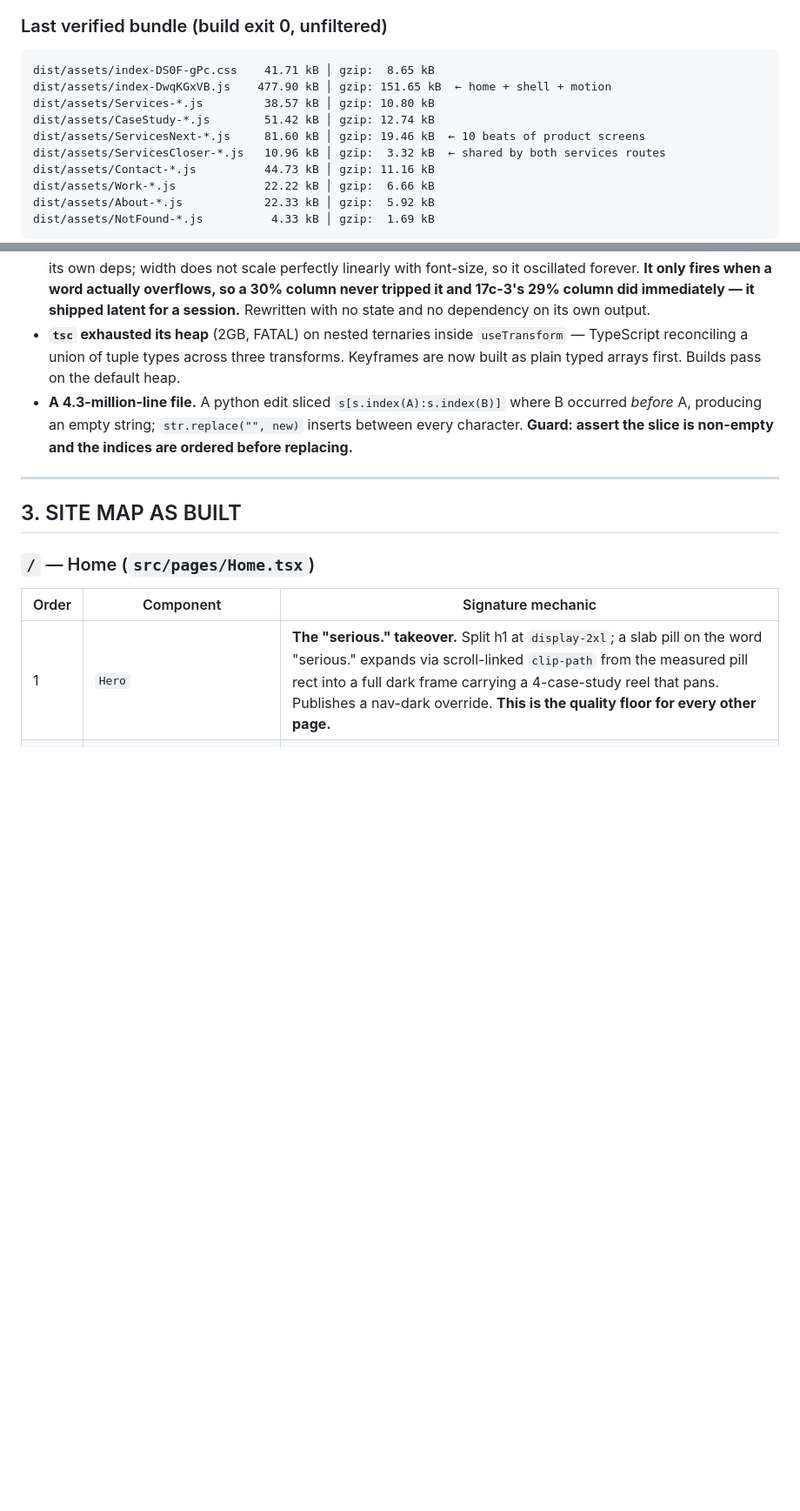
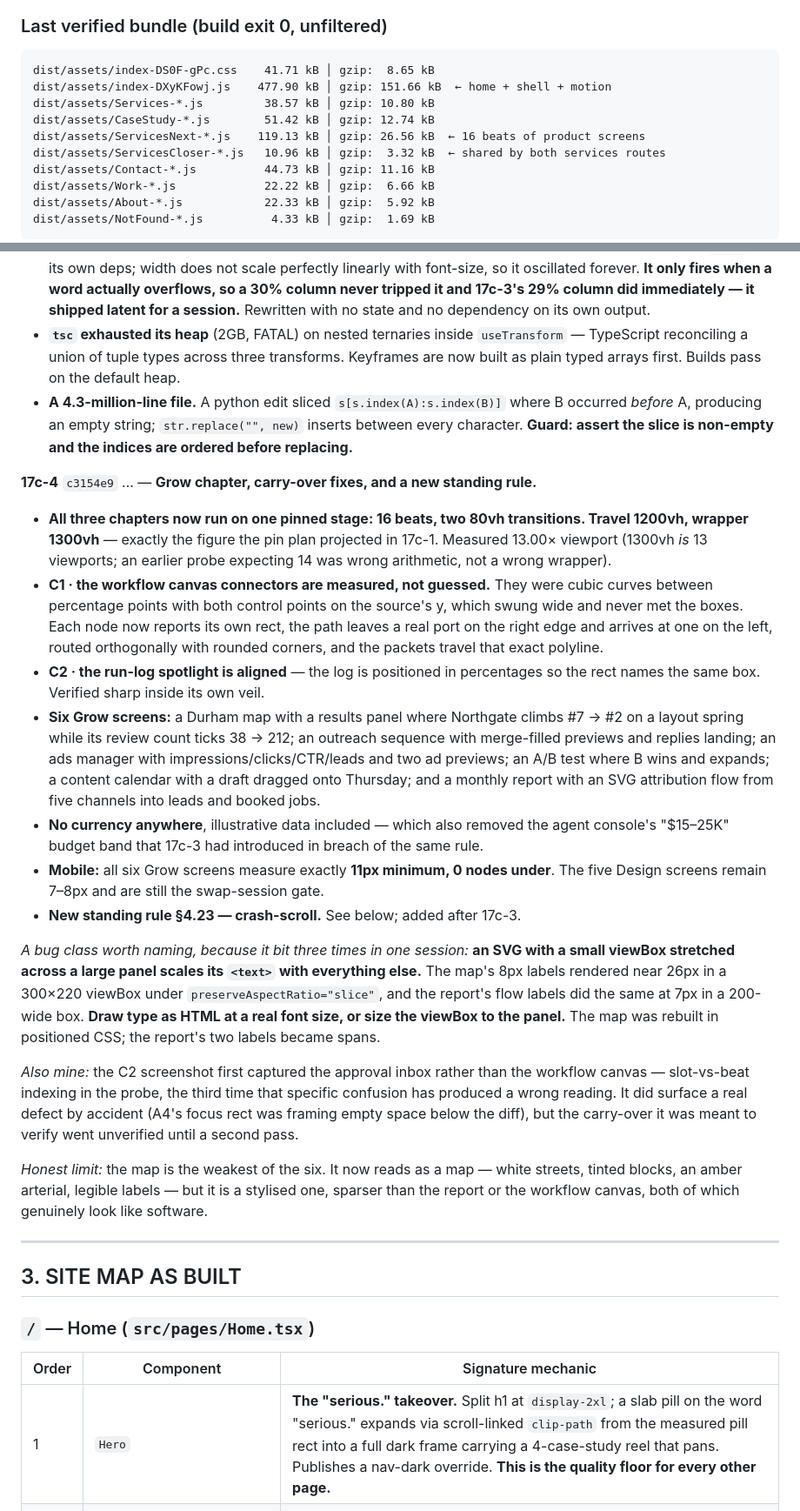
Before and after one commit to uprachets4/averr-site, a Markdown page: docs/AVERR-V2-HANDOFF-V3.md, 2 parts joined by grey strips. Shown at 87% size. Drawn GitHub-style; blank space fills up the shorter version.

Commit message:
17c-4 (log): record Session 17c-4 in the handoff
Both copies identical. §1 bundle refreshed (ServicesNext 26.56 kB gzip
with 16 beats; home's initial JS unchanged). §2 carries the Grow
chapter, T2, both carry-over fixes, the no-currency sweep, the mobile
split, and the stretched-viewBox bug class that bit three times in one
session — plus the honest note that the map is the weakest of the six
screens.

Co-Authored-By: Claude Opus 5 <noreply@anthropic.com>

````diff
--- a/docs/AVERR-V2-HANDOFF-V3.md
+++ b/docs/AVERR-V2-HANDOFF-V3.md
@@ -24,10 +24,10 @@
 
 ```
 dist/assets/index-DS0F-gPc.css    41.71 kB │ gzip:  8.65 kB
-dist/assets/index-DwqKGxVB.js    477.90 kB │ gzip: 151.65 kB  ← home + shell + motion
+dist/assets/index-DXyKFowj.js    477.90 kB │ gzip: 151.66 kB  ← home + shell + motion
 dist/assets/Services-*.js         38.57 kB │ gzip: 10.80 kB
 dist/assets/CaseStudy-*.js        51.42 kB │ gzip: 12.74 kB
-dist/assets/ServicesNext-*.js     81.60 kB │ gzip: 19.46 kB  ← 10 beats of product screens
+dist/assets/ServicesNext-*.js    119.13 kB │ gzip: 26.56 kB  ← 16 beats of product screens
 dist/assets/ServicesCloser-*.js   10.96 kB │ gzip:  3.32 kB  ← shared by both services routes
 dist/assets/Contact-*.js          44.73 kB │ gzip: 11.16 kB
 dist/assets/Work-*.js             22.22 kB │ gzip:  6.66 kB
@@ -166,6 +166,22 @@ Prachets's rulings: 20 minutes is the canonical call length (a sweep found /cont
 - **React #185, maximum update depth**, crashing the whole route at the last Design beat — no windows, no caption, the noindex meta gone with the unmounted tree. The caption fitter added in **17c-2-fix** kept its scale in state, measured the rendered word and divided by the current scale to recover the base width, with `scale` in its own deps; width does not scale perfectly linearly with font-size, so it oscillated forever. **It only fires when a word actually overflows, so a 30% column never tripped it and 17c-3's 29% column did immediately — it shipped latent for a session.** Rewritten with no state and no dependency on its own output.
 - **`tsc` exhausted its heap** (2GB, FATAL) on nested ternaries inside `useTransform` — TypeScript reconciling a union of tuple types across three transforms. Keyframes are now built as plain typed arrays first. Builds pass on the default heap.
 - **A 4.3-million-line file.** A python edit sliced `s[s.index(A):s.index(B)]` where B occurred *before* A, producing an empty string; `str.replace("", new)` inserts between every character. **Guard: assert the slice is non-empty and the indices are ordered before replacing.**
+
+**17c-4** `c3154e9` … — **Grow chapter, carry-over fixes, and a new standing rule.**
+
+- **All three chapters now run on one pinned stage: 16 beats, two 80vh transitions. Travel 1200vh, wrapper 1300vh** — exactly the figure the pin plan projected in 17c-1. Measured 13.00× viewport (1300vh *is* 13 viewports; an earlier probe expecting 14 was wrong arithmetic, not a wrong wrapper).
+- **C1 · the workflow canvas connectors are measured, not guessed.** They were cubic curves between percentage points with both control points on the source's y, which swung wide and never met the boxes. Each node now reports its own rect, the path leaves a real port on the right edge and arrives at one on the left, routed orthogonally with rounded corners, and the packets travel that exact polyline.
+- **C2 · the run-log spotlight is aligned** — the log is positioned in percentages so the rect names the same box. Verified sharp inside its own veil.
+- **Six Grow screens:** a Durham map with a results panel where Northgate climbs #7 → #2 on a layout spring while its review count ticks 38 → 212; an outreach sequence with merge-filled previews and replies landing; an ads manager with impressions/clicks/CTR/leads and two ad previews; an A/B test where B wins and expands; a content calendar with a draft dragged onto Thursday; and a monthly report with an SVG attribution flow from five channels into leads and booked jobs.
+- **No currency anywhere**, illustrative data included — which also removed the agent console's "$15–25K" budget band that 17c-3 had introduced in breach of the same rule.
+- **Mobile:** all six Grow screens measure exactly **11px minimum, 0 nodes under**. The five Design screens remain 7–8px and are still the swap-session gate.
+- **New standing rule §4.23 — crash-scroll.** See below; added after 17c-3.
+
+*A bug class worth naming, because it bit three times in one session:* **an SVG with a small viewBox stretched across a large panel scales its `<text>` with everything else.** The map's 8px labels rendered near 26px in a 300×220 viewBox under `preserveAspectRatio="slice"`, and the report's flow labels did the same at 7px in a 200-wide box. **Draw type as HTML at a real font size, or size the viewBox to the panel.** The map was rebuilt in positioned CSS; the report's two labels became spans.
+
+*Also mine:* the C2 screenshot first captured the approval inbox rather than the workflow canvas — slot-vs-beat indexing in the probe, the third time that specific confusion has produced a wrong reading. It did surface a real defect by accident (A4's focus rect was framing empty space below the diff), but the carry-over it was meant to verify went unverified until a second pass.
+
+*Honest limit:* the map is the weakest of the six. It now reads as a map — white streets, tinted blocks, an amber arterial, legible labels — but it is a stylised one, sparser than the report or the workflow canvas, both of which genuinely look like software.
 
 ---
 
````
